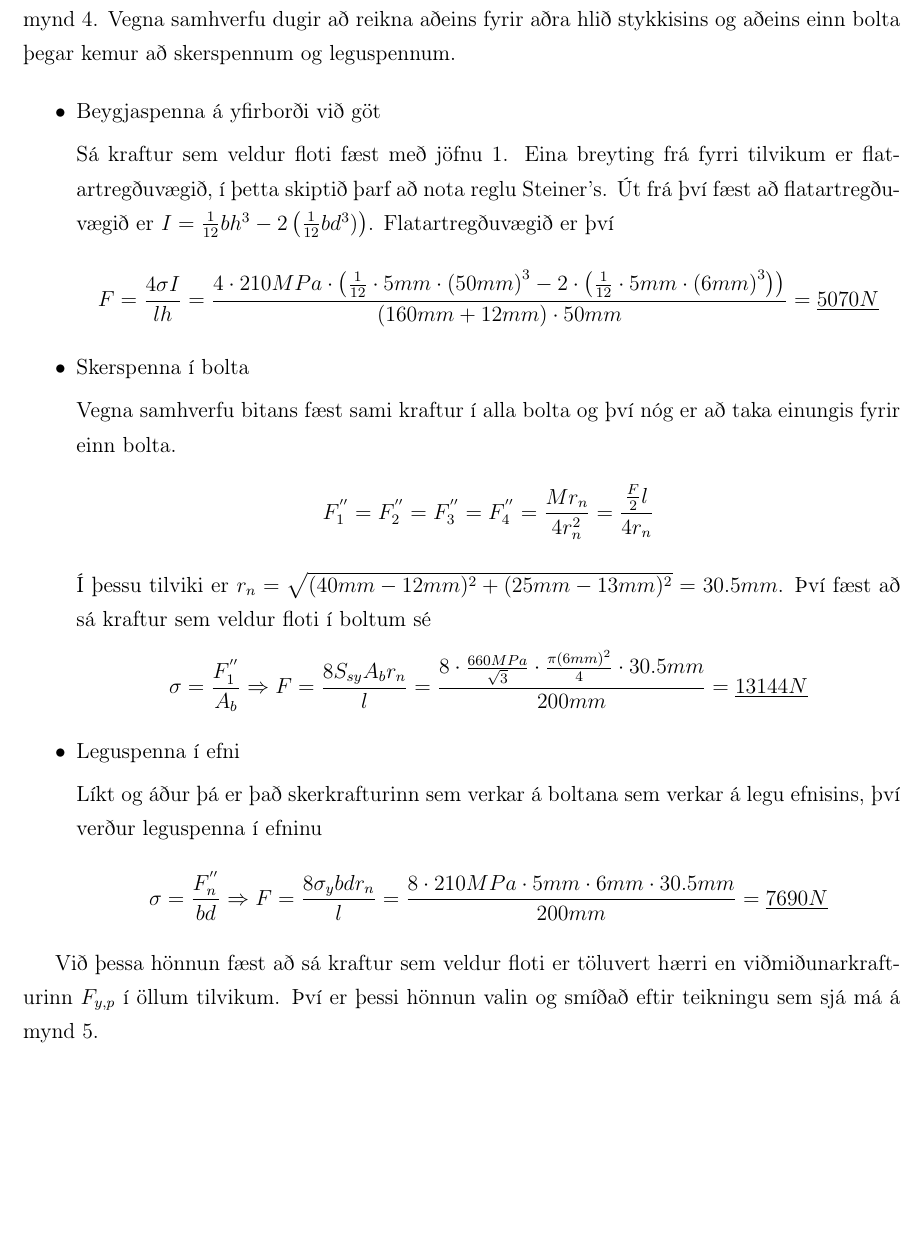
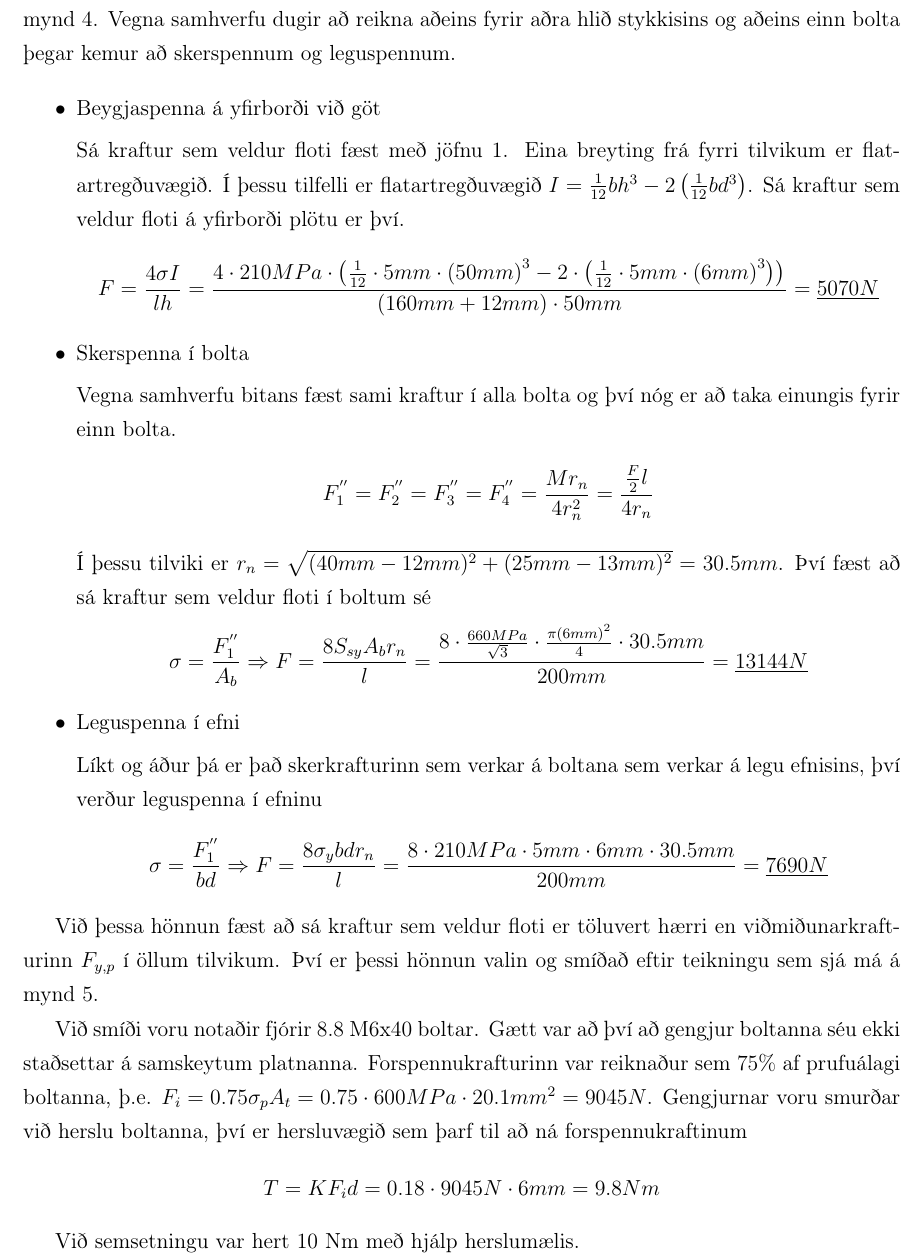
Before and after one commit to reykjalin/velhl_skyrsla, a LaTeX document (report.tex, which reads Reikningar.tex): part of page 7 of 14, cut so that both start at the same text, the shorter picture padded with empty space. Compiled offline with pdfLaTeX.

Commit message:
Finished the reiknigar section

```diff
--- a/Reikningar.tex
+++ b/Reikningar.tex
@@ -265,9 +265,9 @@ Vegna samhverfu dugir að reikna aðeins fyrir aðra hlið stykkisins og aðeins
 \item Beygjaspenna á yfirborði við göt
 
   Sá kraftur sem veldur floti fæst með jöfnu \ref{eq::1}.
-  Eina breyting frá fyrri tilvikum er flatartregðuvægið, í þetta skiptið þarf að nota reglu Steiner's.
-  Út frá því fæst að flatartregðuvægið er $I = {1 \over 12}bh^3 - 2\left({1 \over 12}bd^3)\right)$.
-  Flatartregðuvægið er því
+  Eina breyting frá fyrri tilvikum er flatartregðuvægið.
+  Í þessu tilfelli er flatartregðuvægið $I = {1 \over 12}bh^3 - 2\left({1 \over 12}bd^3\right)$.
+  Sá kraftur sem veldur floti á yfirborði plötu er því.
 
   \[
   F = \frac{4 \sigma I}{l h}
@@ -332,7 +332,7 @@ Vegna samhverfu dugir að reikna aðeins fyrir aðra hlið stykkisins og aðeins
   Líkt og áður þá er það skerkrafturinn sem verkar á boltana sem verkar á legu efnisins, því verður leguspenna í efninu
 
   \[
-  \sigma = {F_n^{''} \over bd}
+  \sigma = {F_1^{''} \over bd}
   \Rightarrow F
   = {8 \sigma_{y} b d r_n \over l}
   = {
@@ -348,6 +348,14 @@ Vegna samhverfu dugir að reikna aðeins fyrir aðra hlið stykkisins og aðeins
 Við þessa hönnun fæst að sá kraftur sem veldur floti er töluvert hærri en viðmiðunarkrafturinn $F_{y,p}$ í öllum tilvikum.
 Því er þessi hönnun valin og smíðað eftir teikningu sem sjá má á mynd \ref{fig::smidamynd}.
 
+Við smíði voru notaðir fjórir 8.8 M6x40 boltar. Gætt var að því að gengjur boltanna séu ekki staðsettar á samskeytum platnanna. Forspennukrafturinn var reiknaður sem $ 75\% $ af prufuálagi boltanna, \te
+$F_i = 0.75 \sigma_p A_t = 0.75 \cdot 600 MPa \cdot 20.1 mm^2 = 9045N$. Gengjurnar voru smurðar við herslu boltanna, því er hersluvægið sem þarf til að ná forspennukraftinum
+
+\[
+T = K F_i d = 0.18 \cdot 9045N \cdot 6mm = 9.8 Nm
+\]
+
+Við semsetningu var hert 10 Nm með hjálp herslumælis.
 
 \begin{figure}
   \centering
```
Also changed, not shown: report.tex (line endings or trailing spaces), Reikningar.tex (4 more changed lines).
